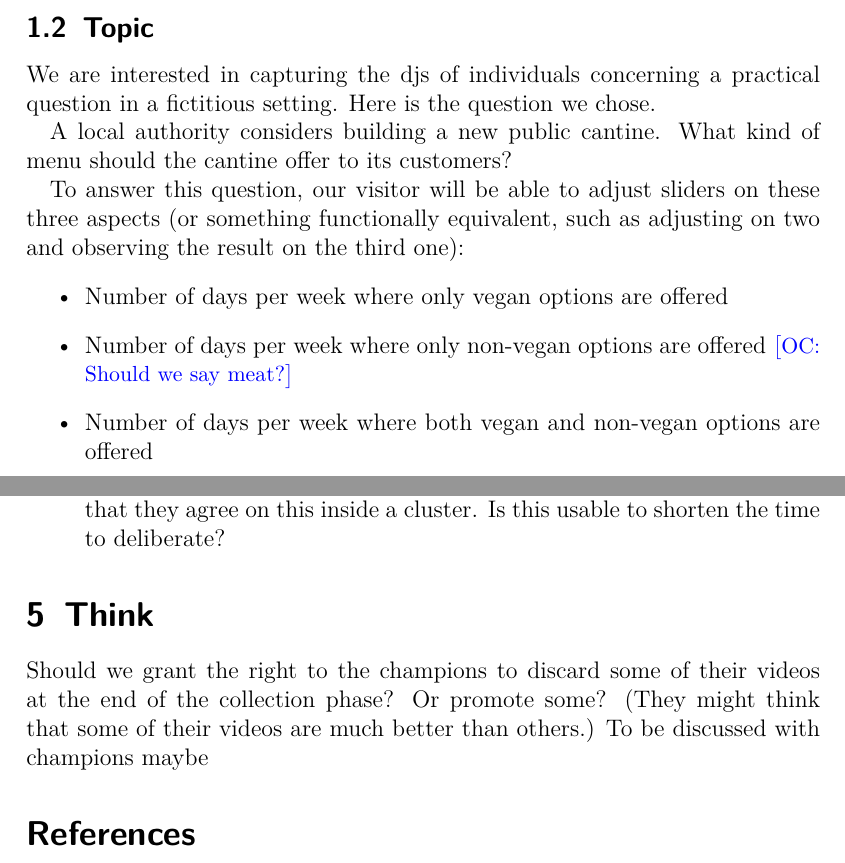
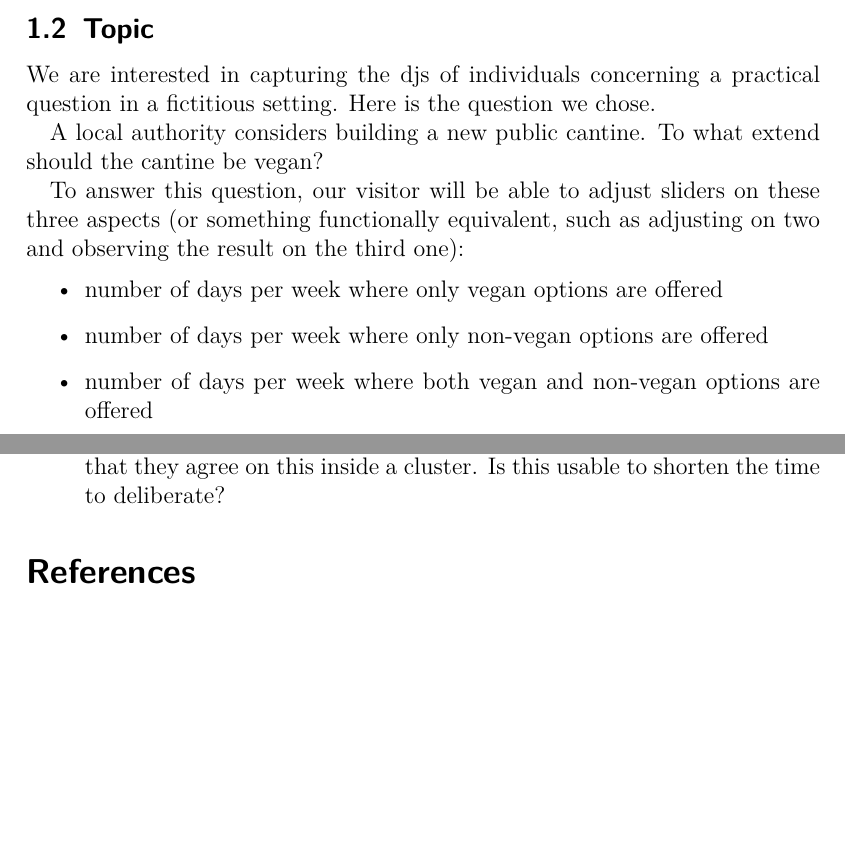
Before and after one commit to oliviercailloux/diet, a LaTeX document (diet.tex): two parts of pages 2 and 8 of 8, joined at a grey line, cut so that both start at the same text, the shorter picture padded with empty space. Compiled offline with pdfLaTeX; a LaTeX package or settings file that is missing is left out.

Commit message:
Following discussions together

```diff
--- a/diet.tex
+++ b/diet.tex
@@ -43,13 +43,13 @@ We proceed as follows. We choose a practical question as our topic. We select tw
 \label{sec:topic}
 We are interested in capturing the \acp{DJ} of individuals concerning a practical question in a fictitious setting. Here is the question we chose.
 
-A local authority considers building a new public cantine. What kind of menu should the cantine offer to its customers?
+A local authority considers building a new public cantine. To what extend should the cantine be vegan?
 
 To answer this question, our visitor will be able to adjust sliders on these three aspects (or something functionally equivalent, such as adjusting on two and observing the result on the third one):
 \begin{itemize}
-	\item Number of days per week where only vegan options are offered
-	\item Number of days per week where only non-vegan options are offered \commentOC{Should we say meat?}
-	\item Number of days per week where both vegan and non-vegan options are offered
+	\item number of days per week where only vegan options are offered
+	\item number of days per week where only non-vegan options are offered
+	\item number of days per week where both vegan and non-vegan options are offered
 \end{itemize}
 The sum of these three numbers must equal five.
 
@@ -150,8 +150,7 @@ Here are some example items that we will want to analyze using the collected dat
 	\item Do people agree on which videos are helpful? Try to cluster people so that they agree on this inside a cluster. Is this usable to shorten the time to deliberate?
 \end{itemize}
 
-\section{Think}
-Should we grant the right to the champions to discard some of their videos at the end of the collection phase? Or promote some? (They might think that some of their videos are much better than others.) To be discussed with champions maybe
+% We agree that one champion can discard one of their videos during the process, but only if they both agree and in case of an ambiguity or other similar big problem.
 
 \bibliography{biblio}
 \end{document}
```
Also changed, not shown: diet.pdf.
